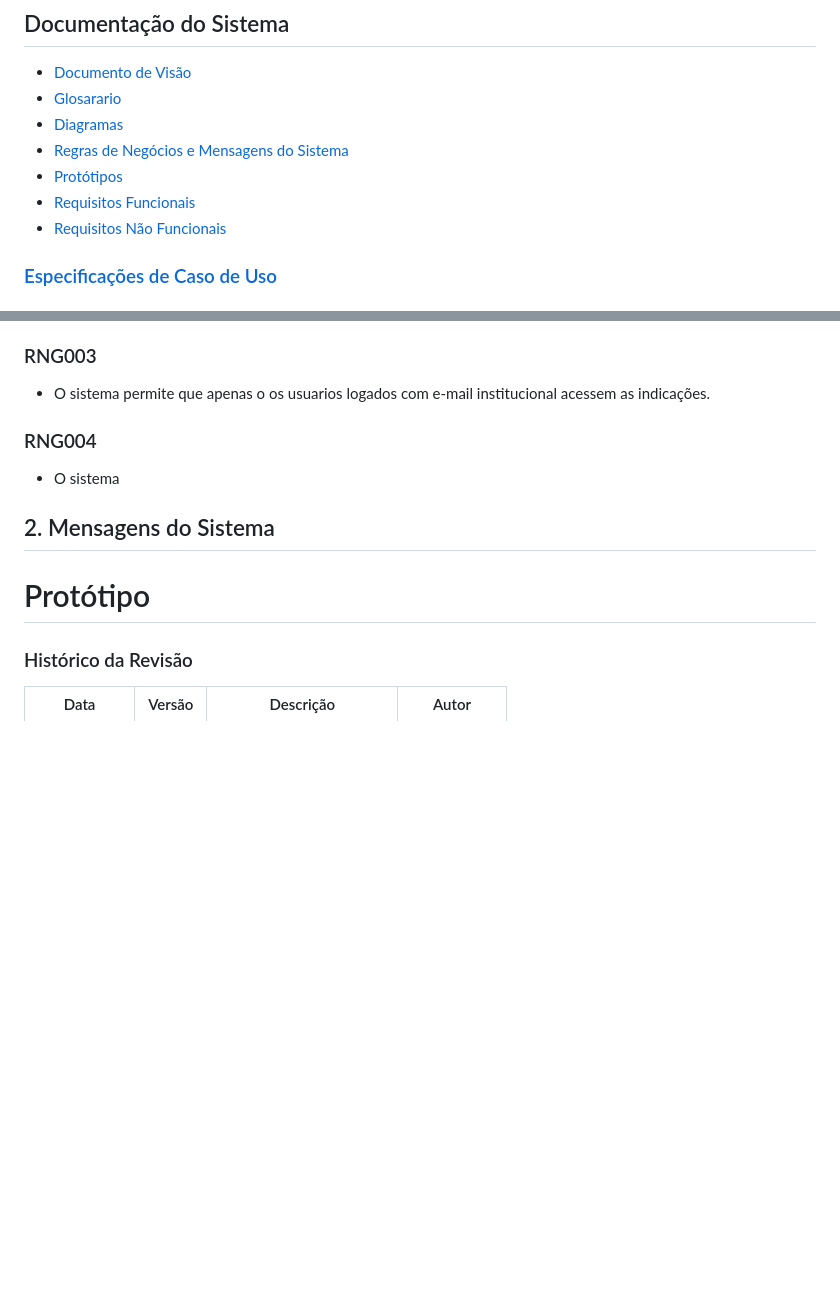
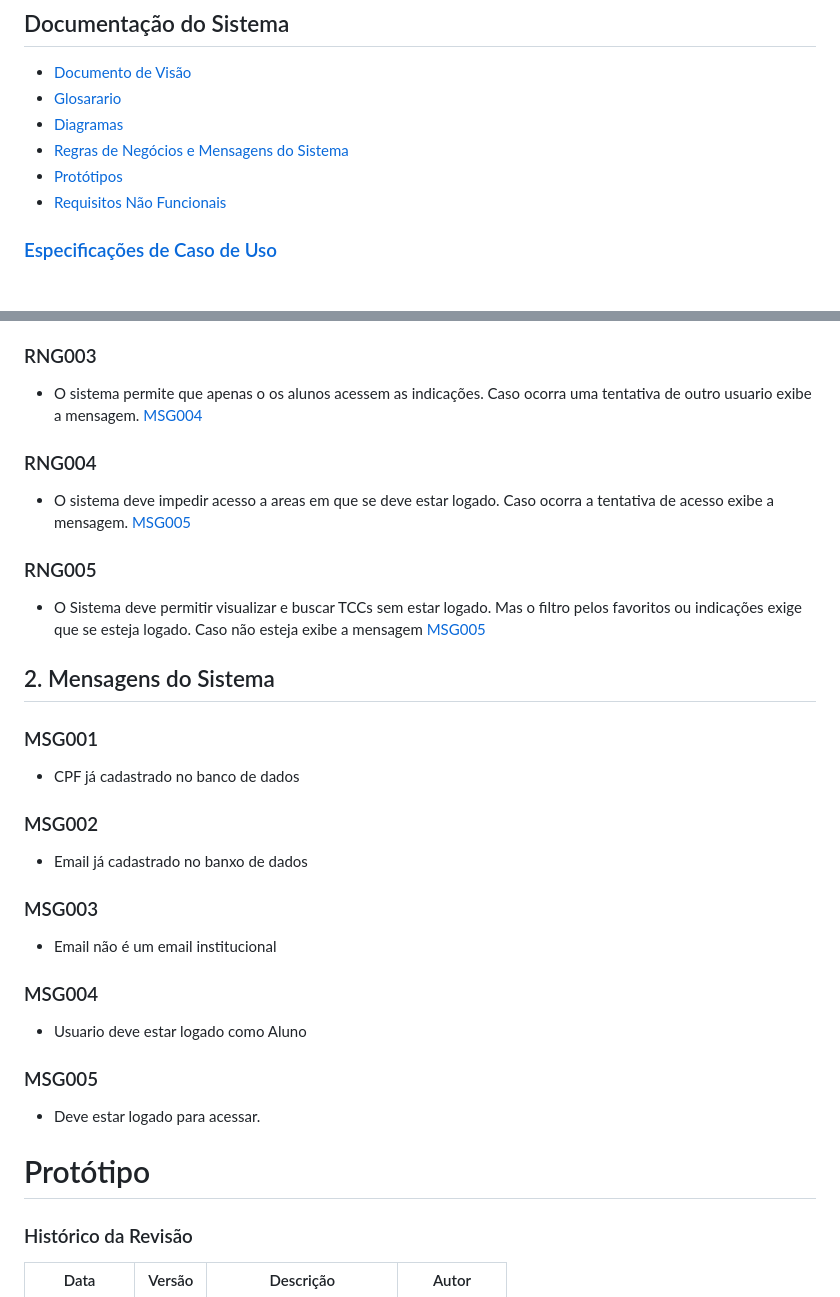
Before and after one commit to williamjmrosa/RepositorioVirtualTCC, a Markdown page: README.md, 2 parts joined by grey strips. Rendered like a GitHub page; blank space fills up the shorter version.

Commit message:
Escrevendo mais regras de Neg. e mensagens

```diff
--- a/README.md
+++ b/README.md
@@ -6,7 +6,6 @@
  - [Diagramas](#diagramas)
  - [Regras de Negócios e Mensagens do Sistema](#rnms)
  - [Protótipos](#prototipos)
- - [Requisitos Funcionais](#requisitos_funcionais)
  - [Requisitos Não Funcionais](#requisitos_nao_funcionais)
 
 ### [Especificações de Caso de Uso](#especificacoes_de_caso_de_uso)
@@ -206,13 +205,37 @@ Data|Versão|Descrição|Autor
 
 ### RNG003
 
-- O sistema permite que apenas o os usuarios logados com e-mail institucional acessem as indicações.
+- O sistema permite que apenas o os alunos acessem as indicações. Caso ocorra uma tentativa de outro usuario exibe a mensagem. [MSG004](#msg4)
 
 ### RNG004
 
-- O sistema
+- O sistema deve impedir acesso a areas em que se deve estar logado. Caso ocorra a tentativa de acesso exibe a mensagem. [MSG005](#msg005)
+
+### RNG005
+
+- O Sistema deve permitir visualizar e buscar TCCs sem estar logado. Mas o filtro pelos favoritos ou indicações exige que se esteja logado. Caso não esteja exibe a mensagem [MSG005](#msg005)
 
 ## 2. Mensagens do Sistema
+
+### MSG001
+
+- CPF já cadastrado no banco de dados
+
+### MSG002
+
+- Email já cadastrado no banxo de dados
+
+### MSG003
+
+- Email não é um email institucional
+
+### MSG004
+
+- Usuario deve estar logado como Aluno
+
+### MSG005
+
+- Deve estar logado para acessar.
 
 <a name="prototipos"/>
 
```
